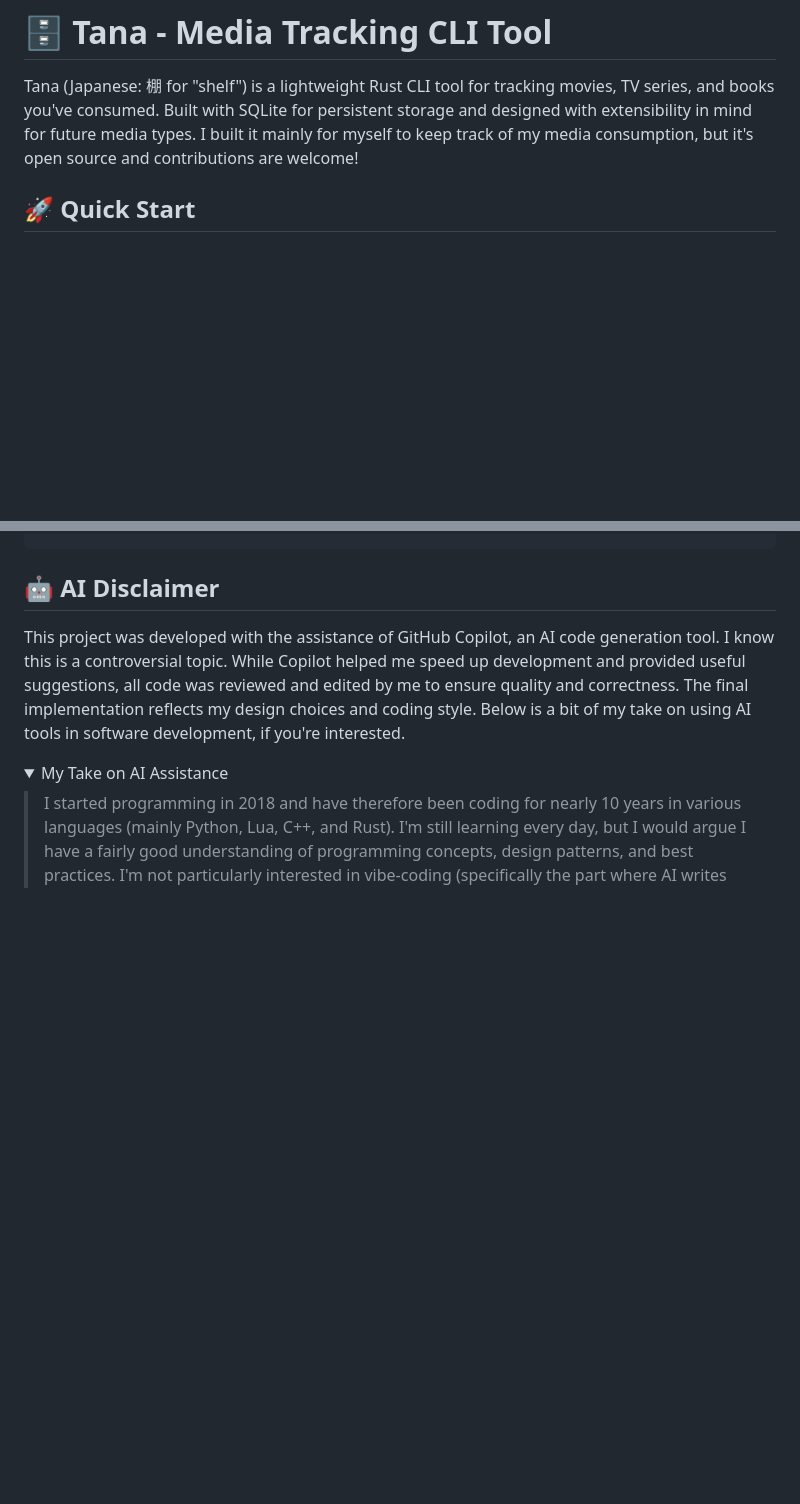
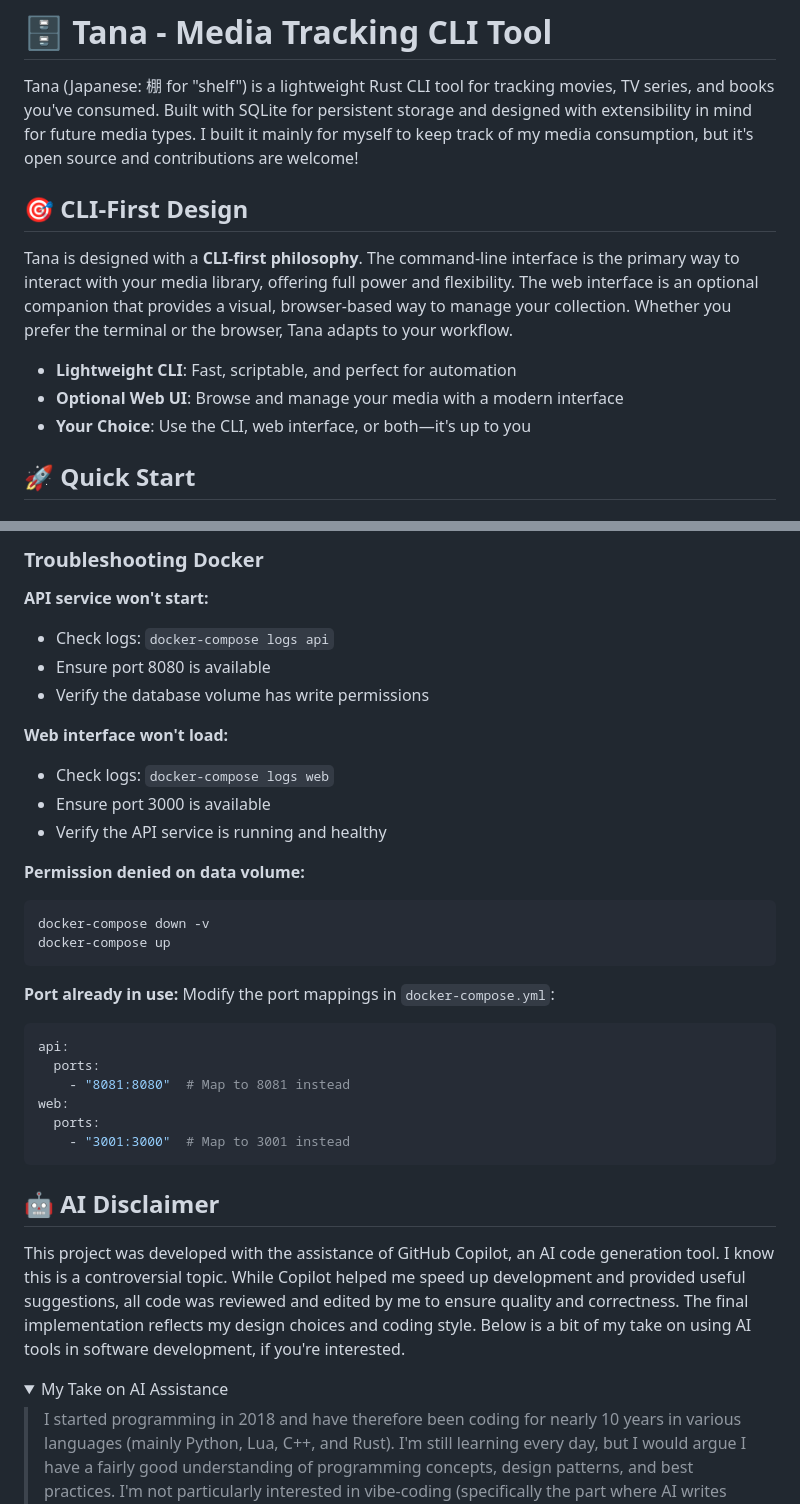
Before and after one commit to divin/tana, a Markdown page: README.md, 2 parts joined by grey strips. Drawn GitHub-style; folded sections open; blank space fills up the shorter version.

````diff
--- a/README.md
+++ b/README.md
@@ -1,6 +1,14 @@
 # 🗄️ Tana - Media Tracking CLI Tool
 
 Tana (Japanese: 棚 for "shelf") is a lightweight Rust CLI tool for tracking movies, TV series, and books you've consumed. Built with SQLite for persistent storage and designed with extensibility in mind for future media types. I built it mainly for myself to keep track of my media consumption, but it's open source and contributions are welcome!
+
+## 🎯 CLI-First Design
+
+Tana is designed with a **CLI-first philosophy**. The command-line interface is the primary way to interact with your media library, offering full power and flexibility. The web interface is an optional companion that provides a visual, browser-based way to manage your collection. Whether you prefer the terminal or the browser, Tana adapts to your workflow.
+
+- **Lightweight CLI**: Fast, scriptable, and perfect for automation
+- **Optional Web UI**: Browse and manage your media with a modern interface
+- **Your Choice**: Use the CLI, web interface, or both—it's up to you
 
 ## 🚀 Quick Start
 
@@ -33,3 +200,30 @@ tana --help
+### Troubleshooting Docker
+
+**API service won't start:**
+- Check logs: `docker-compose logs api`
+- Ensure port 8080 is available
+- Verify the database volume has write permissions
+
+**Web interface won't load:**
+- Check logs: `docker-compose logs web`
+- Ensure port 3000 is available
+- Verify the API service is running and healthy
+
+**Permission denied on data volume:**
+```bash
+docker-compose down -v
+docker-compose up
+```
+
+**Port already in use:**
+Modify the port mappings in `docker-compose.yml`:
+```yaml
+api:
+  ports:
+    - "8081:8080"  # Map to 8081 instead
+web:
+  ports:
+    - "3001:3000"  # Map to 3001 instead
 ```
 
 ## 🤖 AI Disclaimer
````
Also changed, not shown: other parts of README.md (+159 -0 lines).
